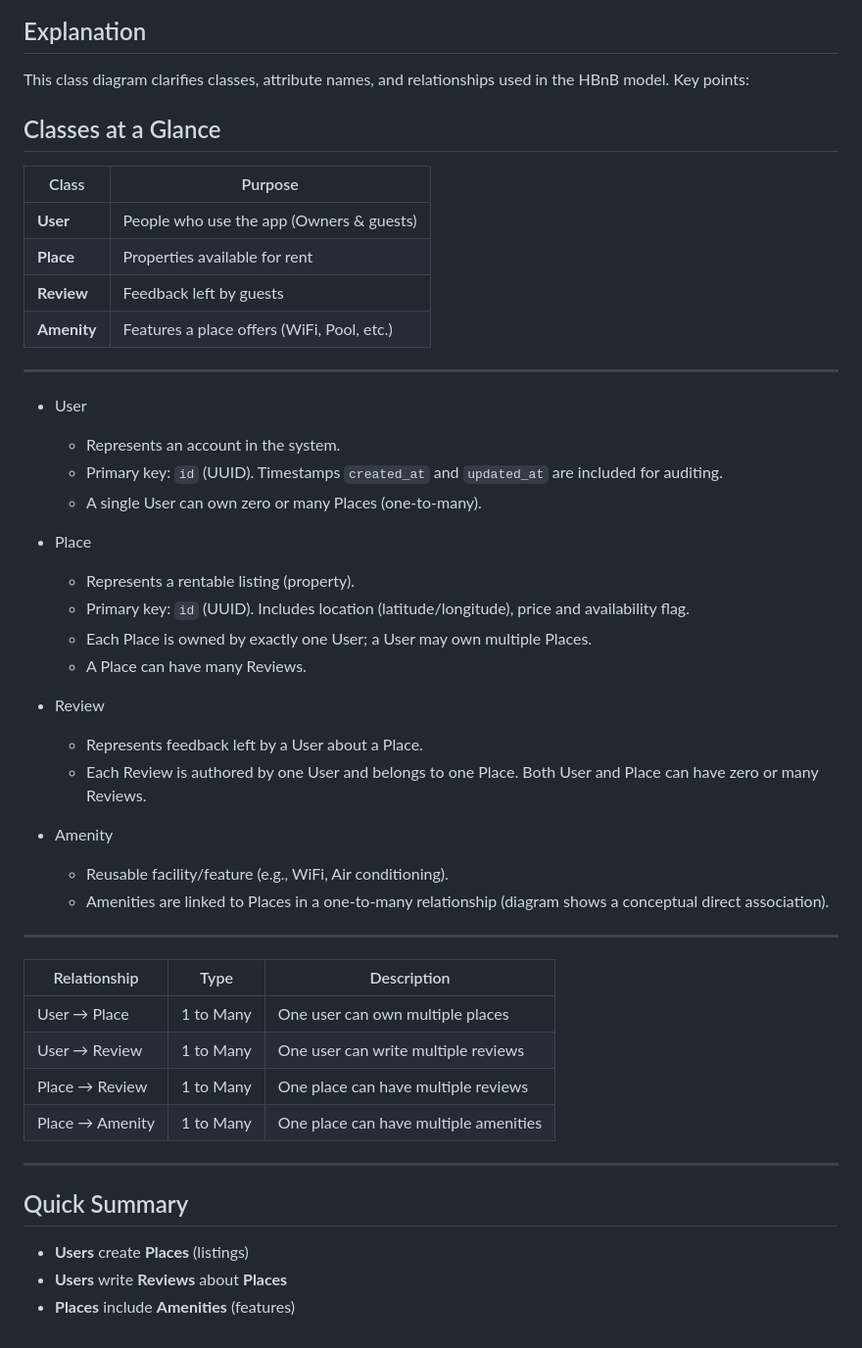
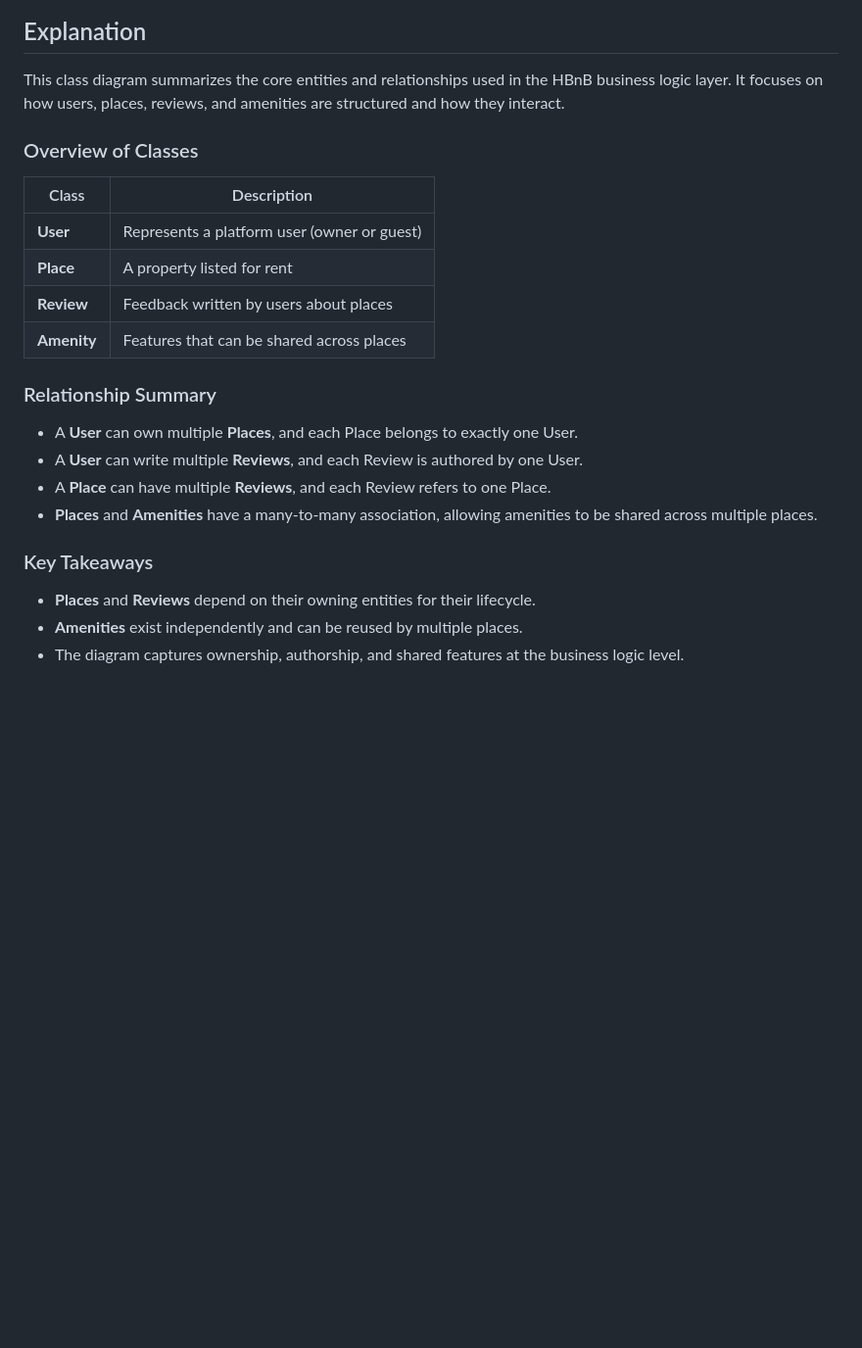
Before and after one commit to mnarzaid247-stack/holbertonschool-hbnb, a Markdown page: part1/class_diagram.md, the part around one of its changes. Shown at 98% size. Rendered like a GitHub page; blank space fills up the shorter version.

```diff
--- a/part1/class_diagram.md
+++ b/part1/class_diagram.md
@@ -76,51 +74,26 @@ classDiagram
 
 ## Explanation
 
-This class diagram clarifies classes, attribute names, and relationships used in the HBnB model. Key points:
+This class diagram summarizes the core entities and relationships used in the HBnB business logic layer. It focuses on how users, places, reviews, and amenities are structured and how they interact.
 
-## Classes at a Glance
+### Overview of Classes
 
-| Class | Purpose |
-|-------|---------|
-| **User** | People who use the app (Owners & guests) |
-| **Place** | Properties available for rent |
-| **Review** | Feedback left by guests |
-| **Amenity** | Features a place offers (WiFi, Pool, etc.) |
+| Class | Description |
+|------|-------------|
+| **User** | Represents a platform user (owner or guest) |
+| **Place** | A property listed for rent |
+| **Review** | Feedback written by users about places |
+| **Amenity** | Features that can be shared across places |
 
----
+### Relationship Summary
 
-- User
-  - Represents an account in the system.
-  - Primary key: `id` (UUID). Timestamps `created_at` and `updated_at` are included for auditing.
-  - A single User can own zero or many Places (one-to-many).
+- A **User** can own multiple **Places**, and each Place belongs to exactly one User.
+- A **User** can write multiple **Reviews**, and each Review is authored by one User.
+- A **Place** can have multiple **Reviews**, and each Review refers to one Place.
+- **Places** and **Amenities** have a many-to-many association, allowing amenities to be shared across multiple places.
 
-- Place
-  - Represents a rentable listing (property).
-  - Primary key: `id` (UUID). Includes location (latitude/longitude), price and availability flag.
-  - Each Place is owned by exactly one User; a User may own multiple Places.
-  - A Place can have many Reviews.
+### Key Takeaways
 
-- Review
-  - Represents feedback left by a User about a Place.
-  - Each Review is authored by one User and belongs to one Place. Both User and Place can have zero or many Reviews.
-
-- Amenity
-  - Reusable facility/feature (e.g., WiFi, Air conditioning).
-  - Amenities are linked to Places in a one-to-many relationship (diagram shows a conceptual direct association).
-
----
-
-| Relationship | Type | Description |
-| -------------- | ------ | ------------- |
-| User → Place | 1 to Many | One user can own multiple places |
-| User → Review | 1 to Many | One user can write multiple reviews |
-| Place → Review | 1 to Many | One place can have multiple reviews |
-| Place → Amenity | 1 to Many | One place can have multiple amenities |
-
----
-
-## Quick Summary
-
-- **Users** create **Places** (listings)
-- **Users** write **Reviews** about **Places**
-- **Places** include **Amenities** (features)
+- **Places** and **Reviews** depend on their owning entities for their lifecycle.
+- **Amenities** exist independently and can be reused by multiple places.
+- The diagram captures ownership, authorship, and shared features at the business logic level.
```
Also changed, not shown: other parts of part1/class_diagram.md (+5 -7 lines), part1/README.md (+88 -61 lines).
